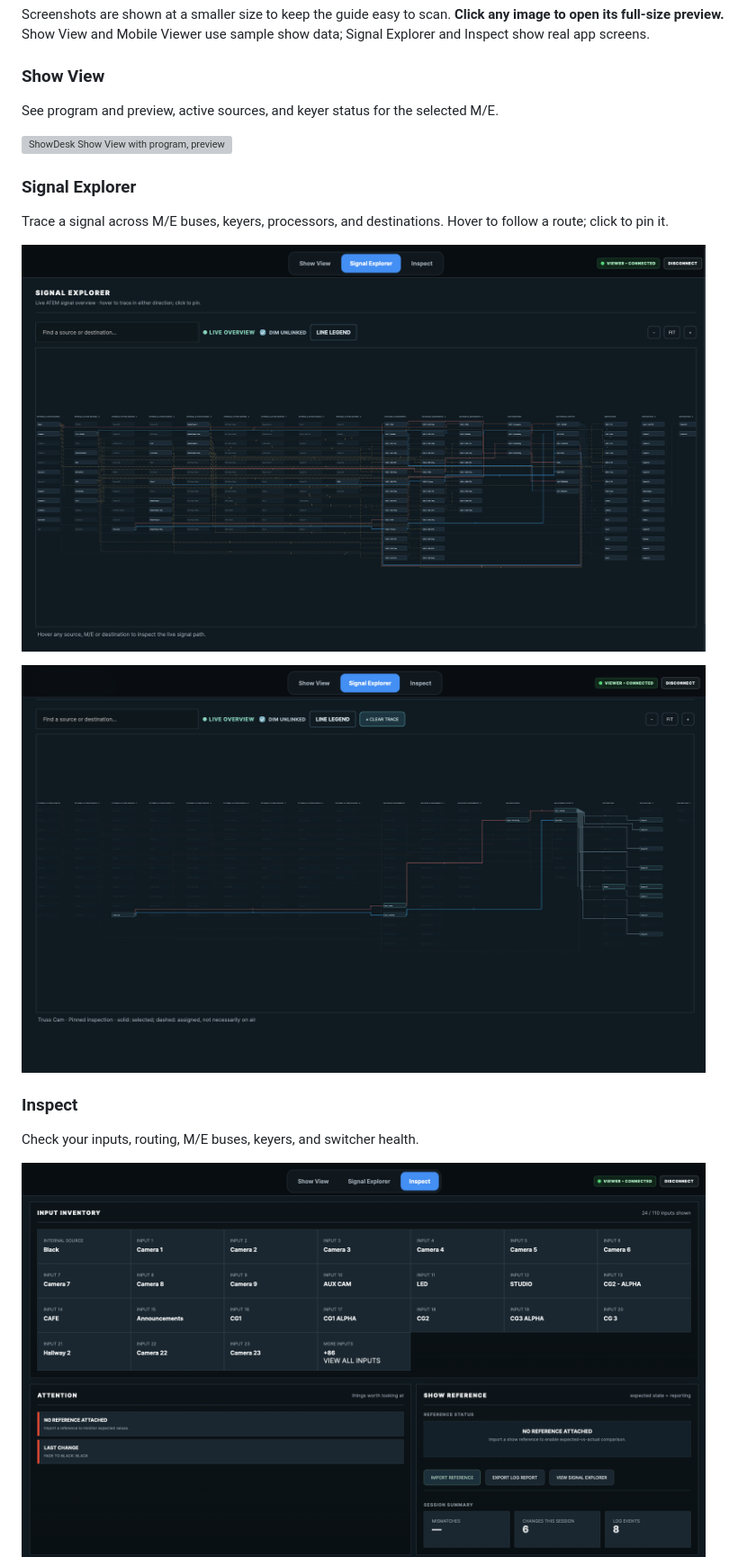
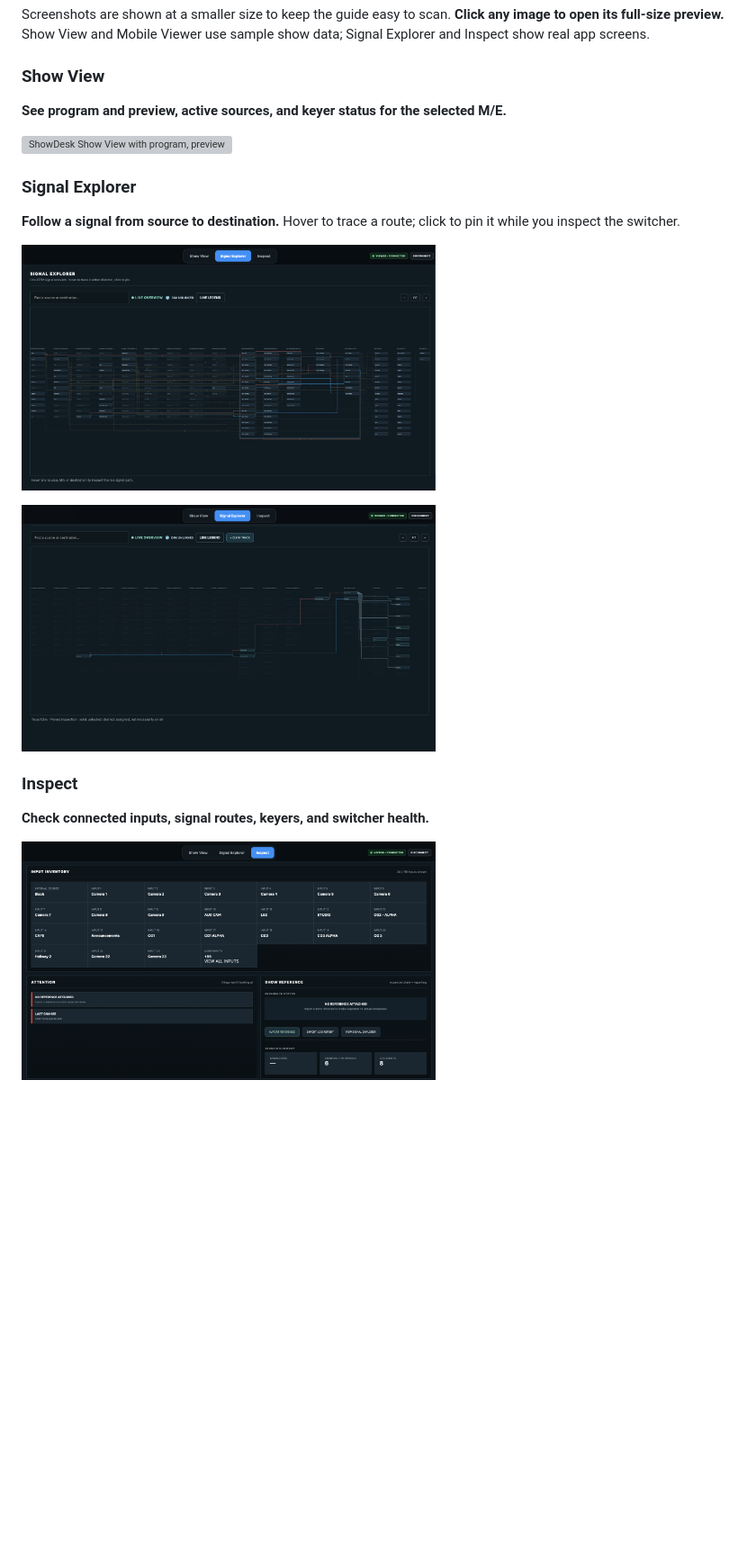
Before and after one commit to DrewL33/ShowDesk, a Markdown page: README.md, the part around one of its changes. Shown at 90% size. Rendered like a GitHub page; blank space fills up the shorter version; grey boxes are pictures that could not be loaded.

Commit message:
docs: compact README screenshots

```diff
--- a/README.md
+++ b/README.md
@@ -33,5 +33,5 @@ Screenshots are shown at a smaller size to keep the guide easy to scan. **Click
 
 ### Show View
 
-See program and preview, active sources, and keyer status for the selected M/E.
+**See program and preview, active sources, and keyer status for the selected M/E.**
 
@@ -39,15 +39,15 @@ See program and preview, active sources, and keyer status for the selected M/E.
 
 ### Signal Explorer
 
-Trace a signal across M/E buses, keyers, processors, and destinations. Hover to follow a route; click to pin it.
+**Follow a signal from source to destination.** Hover to trace a route; click to pin it while you inspect the switcher.
 
-<p><a href="docs/images/signal-explorer-overview.png"><img src="docs/images/signal-explorer-overview.png" width="760" alt="ShowDesk Signal Explorer showing live switcher routing"></a></p>
+<p><a href="docs/images/signal-explorer-overview.png"><img src="docs/images/signal-explorer-overview.png" width="460" alt="ShowDesk Signal Explorer showing live switcher routing"></a></p>
 
-<p><a href="docs/images/signal-explorer-trace.png"><img src="docs/images/signal-explorer-trace.png" width="760" alt="ShowDesk Signal Explorer with a source route highlighted"></a></p>
+<p><a href="docs/images/signal-explorer-trace.png"><img src="docs/images/signal-explorer-trace.png" width="460" alt="ShowDesk Signal Explorer with a source route highlighted"></a></p>
 
 ### Inspect
 
-Check your inputs, routing, M/E buses, keyers, and switcher health.
+**Check connected inputs, signal routes, keyers, and switcher health.**
 
-<p><a href="docs/images/inspect-inventory.png"><img src="docs/images/inspect-inventory.png" width="760" alt="ShowDesk Inspect showing input inventory and status"></a></p>
+<p><a href="docs/images/inspect-inventory.png"><img src="docs/images/inspect-inventory.png" width="460" alt="ShowDesk Inspect showing input inventory and status"></a></p>
 
```
Also changed, not shown: other parts of README.md (+5 -5 lines).
